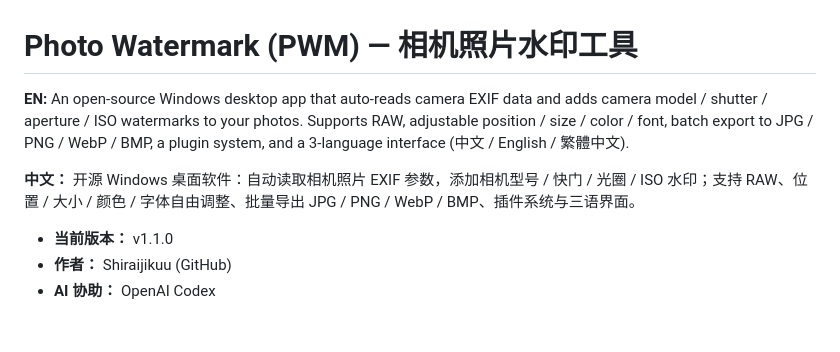
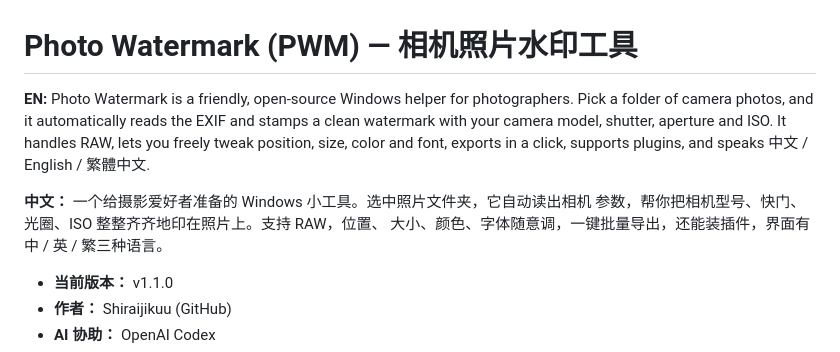
Before and after one commit to shiraijikuu/camera-watermark, a Markdown page: README.md, the part around the change. Drawn GitHub-style; blank space fills up the shorter version.

Commit message:
README: friendlier bilingual description

```diff
--- a/README.md
+++ b/README.md
@@ -1,13 +1,14 @@
 # Photo Watermark (PWM) — 相机照片水印工具
 
-**EN:** An open-source Windows desktop app that auto-reads camera EXIF data and adds
-camera model / shutter / aperture / ISO watermarks to your photos. Supports RAW,
-adjustable position / size / color / font, batch export to JPG / PNG / WebP / BMP,
-a plugin system, and a 3-language interface (中文 / English / 繁體中文).
+**EN:** Photo Watermark is a friendly, open-source Windows helper for photographers.
+Pick a folder of camera photos, and it automatically reads the EXIF and stamps a
+clean watermark with your camera model, shutter, aperture and ISO. It handles RAW,
+lets you freely tweak position, size, color and font, exports in a click, supports
+plugins, and speaks 中文 / English / 繁體中文.
 
-**中文：** 开源 Windows 桌面软件：自动读取相机照片 EXIF 参数，添加相机型号 / 快门 /
-光圈 / ISO 水印；支持 RAW、位置 / 大小 / 颜色 / 字体自由调整、批量导出
-JPG / PNG / WebP / BMP、插件系统与三语界面。
+**中文：** 一个给摄影爱好者准备的 Windows 小工具。选中照片文件夹，它自动读出相机
+参数，帮你把相机型号、快门、光圈、ISO 整整齐齐地印在照片上。支持 RAW，位置、
+大小、颜色、字体随意调，一键批量导出，还能装插件，界面有中 / 英 / 繁三种语言。
 
 - **当前版本：** v1.1.0
 - **作者：** Shiraijikuu (GitHub)
```
